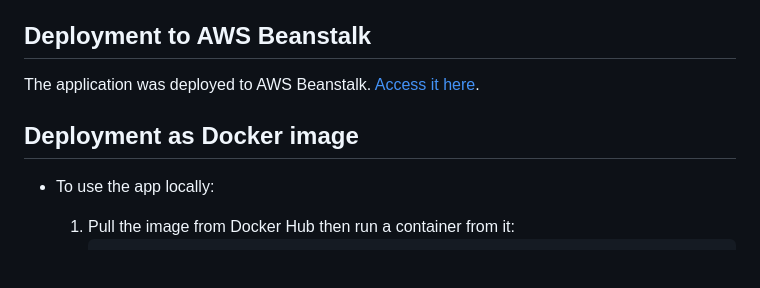
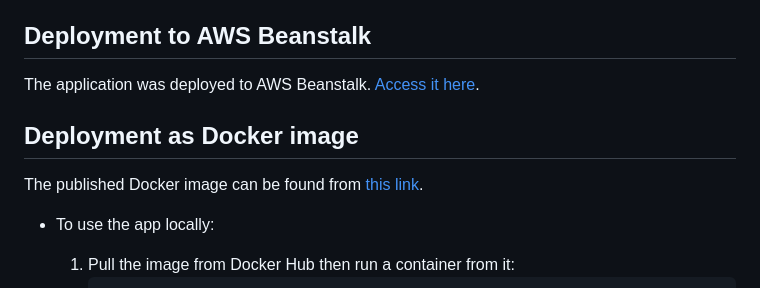
Before and after one commit to MoRaouf/Academic-Performance-Analysis, a Markdown page: README.md, the part around the change. GitHub-like rendering; blank space fills up the shorter version.

Commit message:
added Docker image link

````diff
--- a/README.md
+++ b/README.md
@@ -45,6 +45,7 @@ The application was deployed to AWS Beanstalk. [Access it here](http://retailsal
 
 Deployment as Docker image
 ---
+The published Docker image can be found from [this link](https://hub.docker.com/r/moraouf/sales-forecast).
 * To use the app locally:
     1. Pull the image from Docker Hub then run a container from it:
         ```
````
